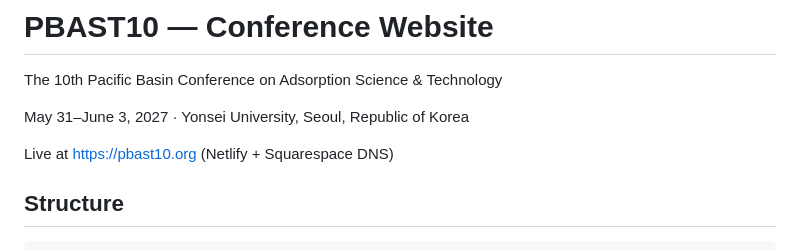
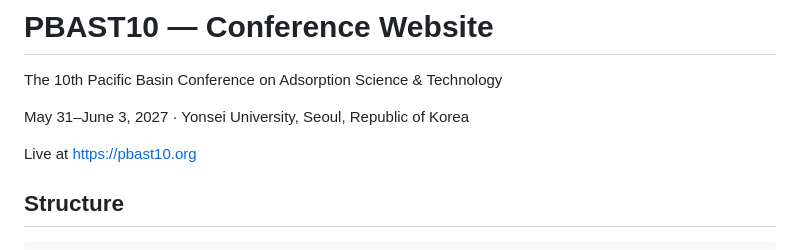
Before and after one commit to Chung-Research-Group/pbast10, a Markdown page: README.md, the part around the change. GitHub-like rendering.

```diff
--- a/README.md
+++ b/README.md
@@ -4,7 +4,7 @@ The 10th Pacific Basin Conference on Adsorption Science & Technology
 
 May 31–June 3, 2027 · Yonsei University, Seoul, Republic of Korea
 
-Live at https://pbast10.org (Netlify + Squarespace DNS)
+Live at https://pbast10.org
 
 ## Structure
 
```
